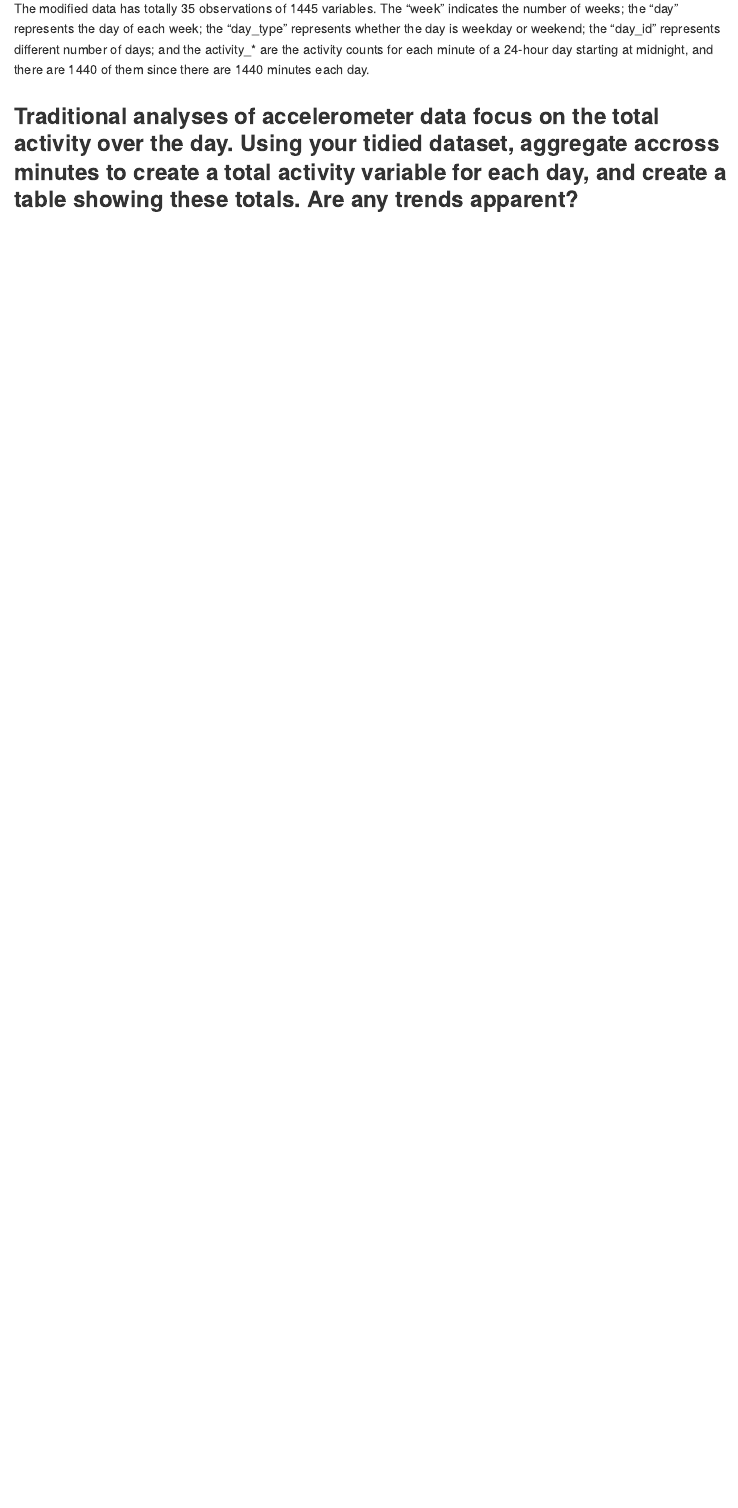
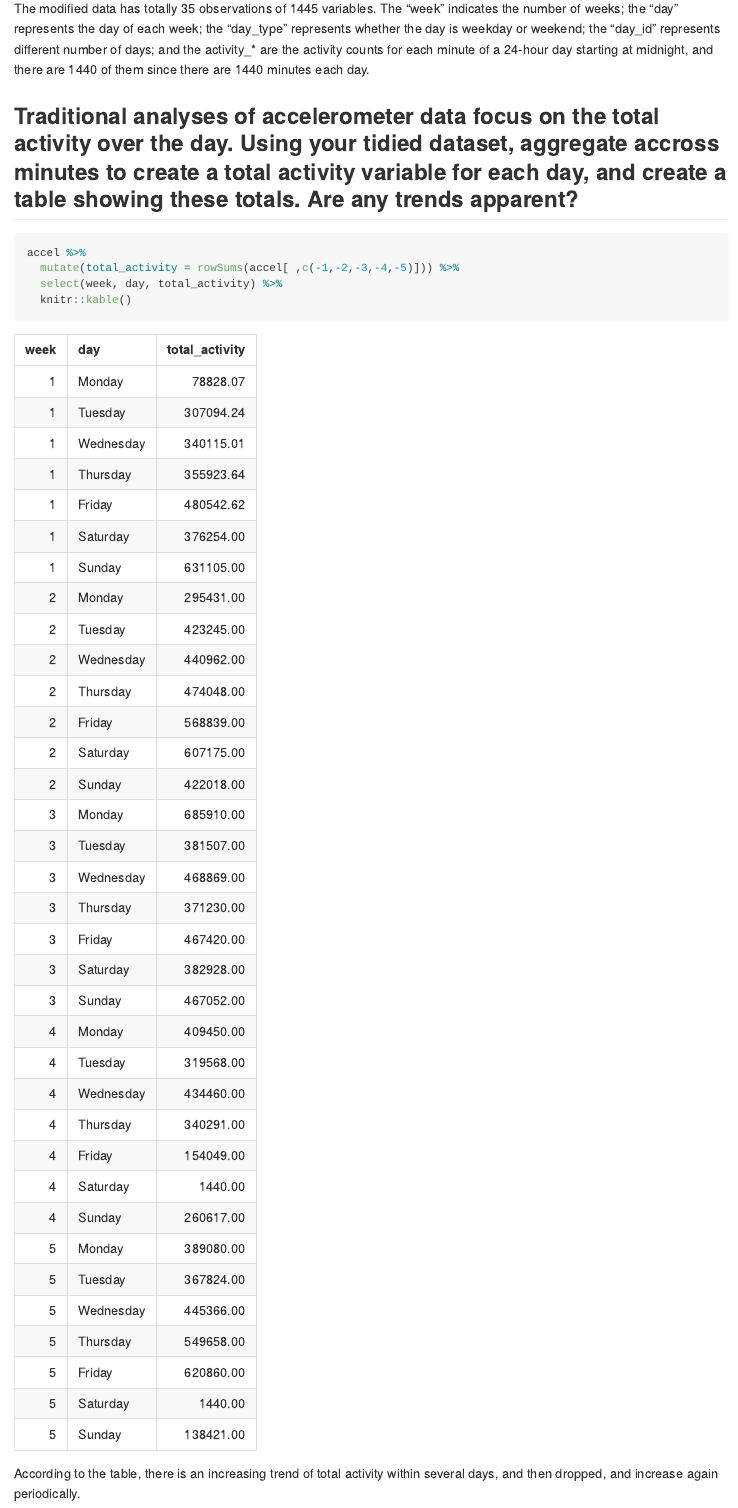
Before and after one commit to hx2328/p8105_hw3_hx2328, an R Markdown document (p8105_hw3_hx2328.Rmd): the page in a window 1100 px wide, from 10590 px down. The pictures show the output file p8105_hw3_hx2328.md that the author committed with the source, drawn offline in the style of GitHub; long lines of code are wrapped.

Commit message:
Problem 3 -- get the total activity for each day.

````diff
--- a/p8105_hw3_hx2328.Rmd
+++ b/p8105_hw3_hx2328.Rmd
@@ -258,3 +258,12 @@ accel = accel %>%
 The modified data has totally `r nrow(accel)` observations of `r ncol(accel)` variables. The "week" indicates the number of weeks; the "day" represents the day of each week; the "day_type" represents whether the day is weekday or weekend; the "day_id" represents different number of days; and the activity_* are the activity counts for each minute of a 24-hour day starting at midnight, and there are 1440 of them since there are 1440 minutes each day.
 
 ## Traditional analyses of accelerometer data focus on the total activity over the day. Using your tidied dataset, aggregate accross minutes to create a total activity variable for each day, and create a table showing these totals. Are any trends apparent?
+
+```{r}
+accel %>%
+  mutate(total_activity = rowSums(accel[ ,c(-1,-2,-3,-4,-5)])) %>%
+  select(week, day, total_activity) %>%
+  knitr::kable()
+```
+
+According to the table, there is an increasing trend of total activity within several days, and then dropped, and increase again periodically.
````
Also changed, not shown: p8105_hw3_hx2328.md.
